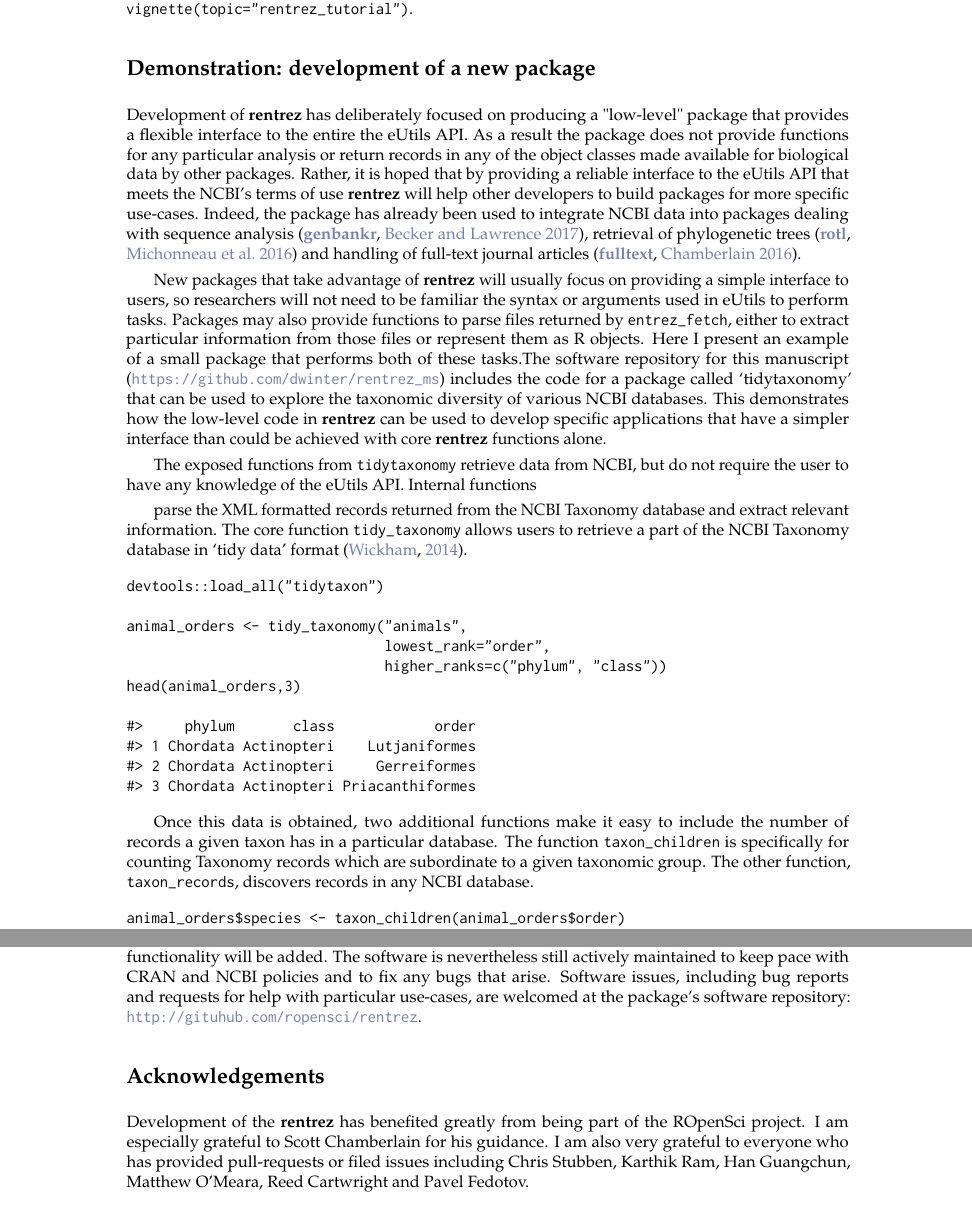
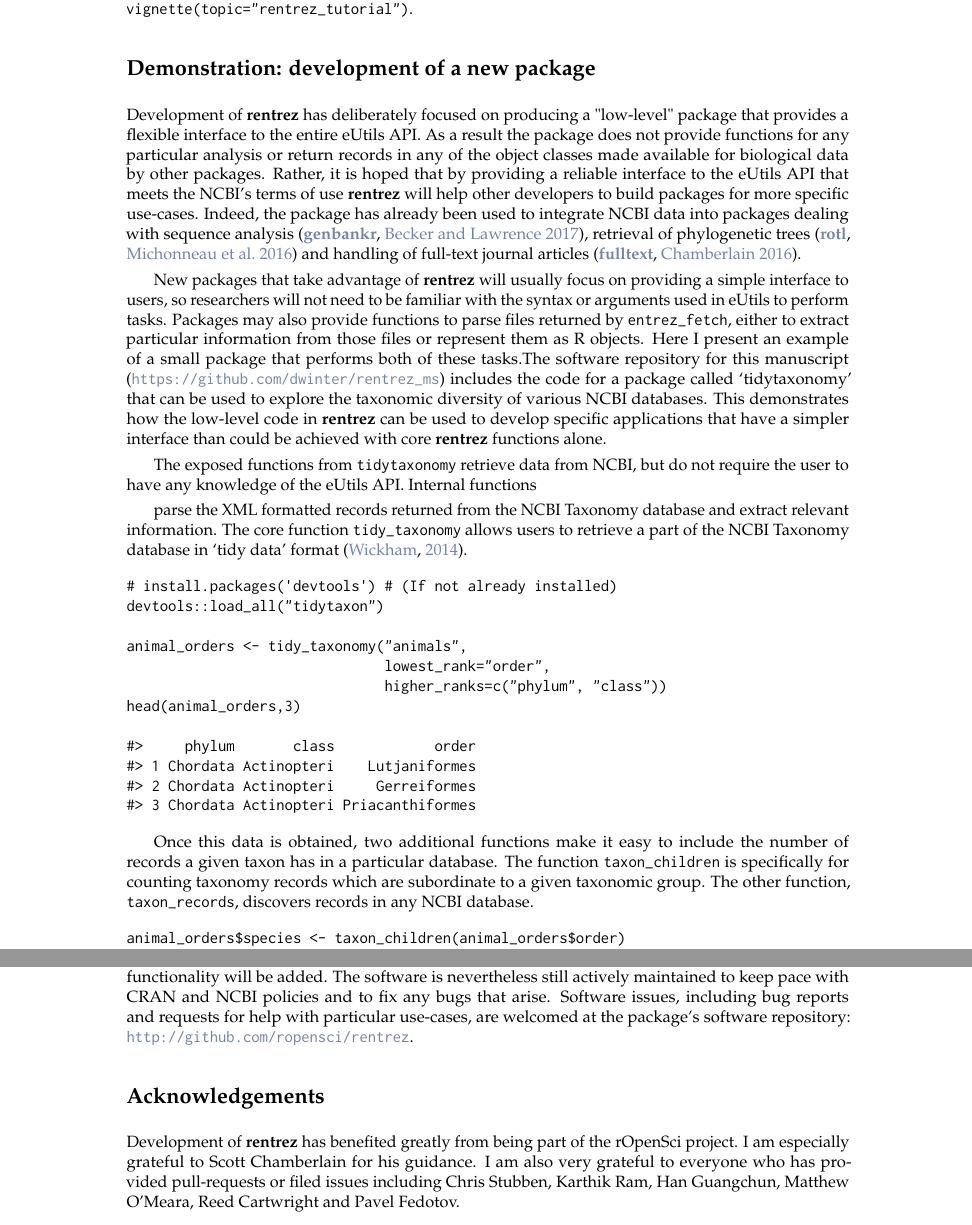
Before and after one commit to dwinter/rentrez_ms, a LaTeX document (RJwrapper.tex, which reads winter.tex): two parts of pages 4 and 6 of 7, joined at a grey line, cut so that both start at the same text. Compiled offline with pdfLaTeX.

Commit message:
scott c. edit (thanks\!)

```diff
--- a/winter.tex
+++ b/winter.tex
@@ -250,7 +250,7 @@ workflows. This tutorial can be accessed from within an R session by typing
 \section{Demonstration: development of a new package}
 
 Development of \pkg{rentrez} has deliberately focused on producing a "low-level"
-package that provides a flexible interface to the entire the eUtils API. As a
+package that provides a flexible interface to the entire eUtils API. As a
 result the package does not provide functions for any particular analysis
 or return records in any of the object classes made available for biological
 data by other packages. Rather, it is hoped that by providing a reliable interface
@@ -263,7 +263,7 @@ full-text journal articles (\CRANpkg{fulltext}, \citealt{fulltext}).
 
 New packages that take advantage of \pkg{rentrez} will usually focus on
 providing a simple interface to users, so researchers will not need to be
-familiar the syntax or arguments used in eUtils to perform tasks. Packages may
+familiar with the syntax or arguments used in eUtils to perform tasks. Packages may
 also provide functions to parse files returned by \code{entrez\_fetch}, either
 to extract particular information from those files or represent them as R
 objects. Here I present an example of a small package that performs both of
@@ -284,6 +284,7 @@ users to retrieve a part of the NCBI  Taxonomy database in `tidy data' format
 \citep{tidy-data}.
 
 \begin{example}
+# install.packages('devtools') # (If not already installed)
 devtools::load_all("tidytaxon")
 
 animal_orders <- tidy_taxonomy("animals",
@@ -299,7 +300,7 @@ head(animal_orders,3)
 
 Once this data is obtained, two additional functions make it easy to include the
 number of records a given taxon has in a particular database. The function
-\code{taxon\_children} is specifically for counting Taxonomy records which are
+\code{taxon\_children} is specifically for counting taxonomy records which are
 subordinate to a given taxonomic group. The other function,  \code{taxon\_records},
 discovers records in any NCBI database.
 
@@ -346,12 +347,12 @@ unlikely any additional functionality will be added. The software is nevertheles
 still actively maintained to keep pace with CRAN and NCBI policies and to fix
 any bugs that arise. Software issues, including bug reports and requests for help
 with particular use-cases, are welcomed at the package's software repository:
-\url{http://gituhub.com/ropensci/rentrez}.
+\url{http://github.com/ropensci/rentrez}.
 
 \section{Acknowledgements}
 
-Development of the \pkg{rentrez} has benefited greatly from being part of the
-ROpenSci project. I am especially grateful to Scott Chamberlain for his guidance.
+Development of \pkg{rentrez} has benefited greatly from being part of the
+rOpenSci project. I am especially grateful to Scott Chamberlain for his guidance.
 I am also very grateful to everyone who has provided pull-requests or filed issues
 including Chris Stubben, Karthik Ram, Han Guangchun, Matthew O'Meara,
 Reed Cartwright and Pavel Fedotov.
```
Also changed, not shown: winter.tex (2 more changed lines).
